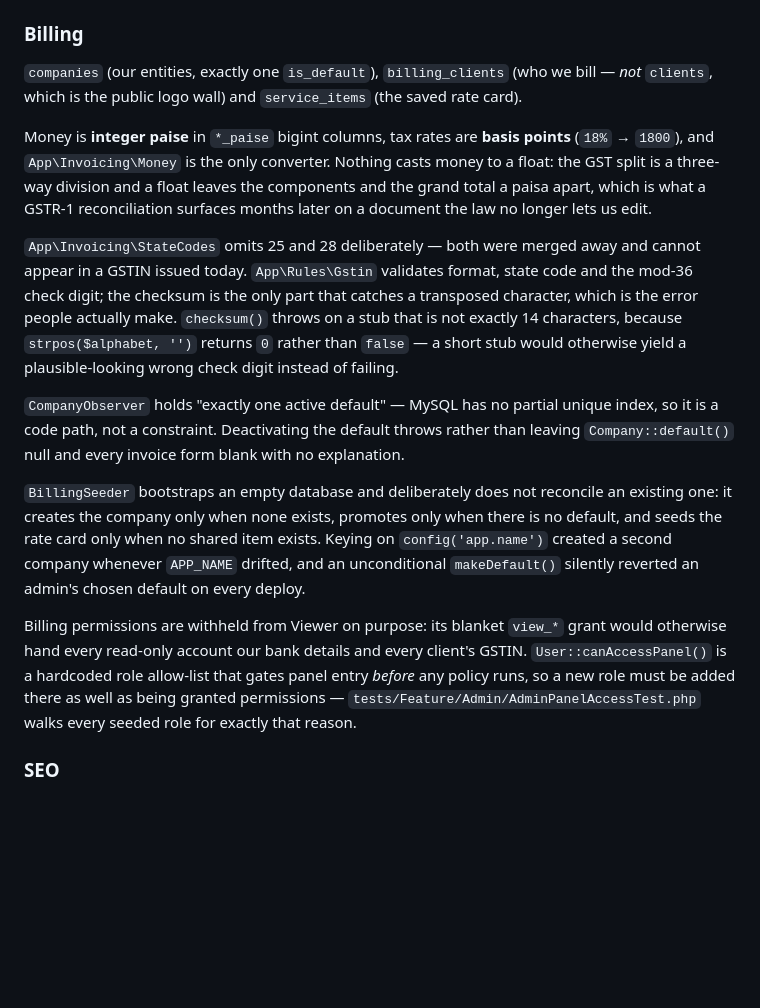
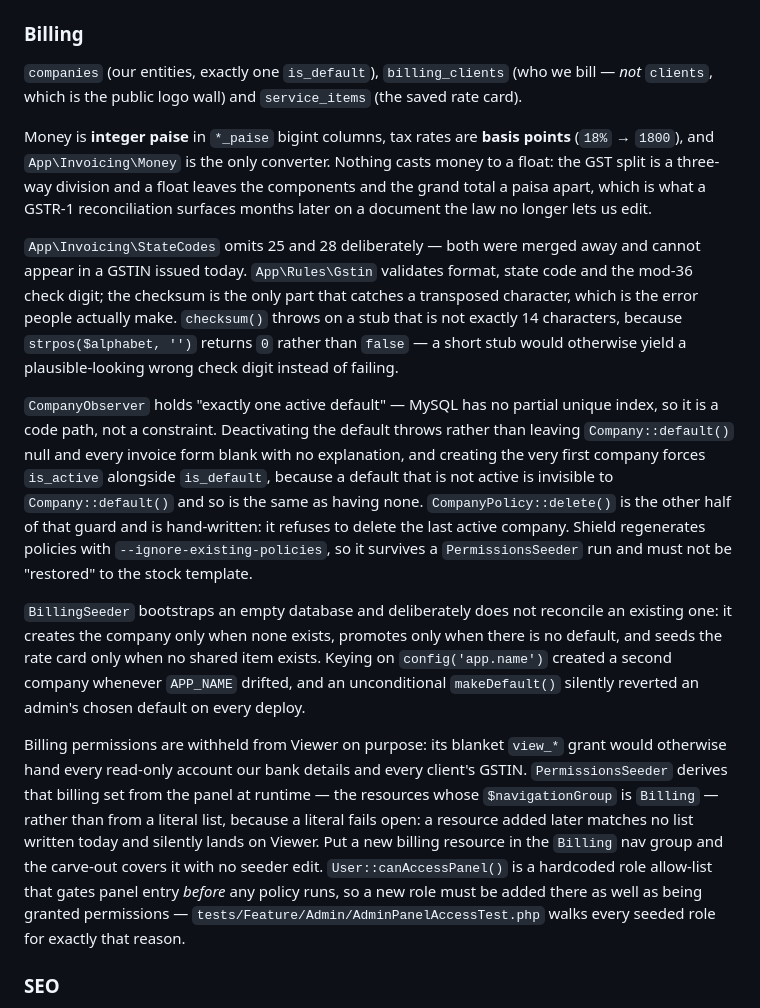
Before and after one commit to kartikxisk/thelastclicks, a Markdown page: CLAUDE.md, the part around the change. Drawn GitHub-style; blank space fills up the shorter version.

```diff
--- a/CLAUDE.md
+++ b/CLAUDE.md
@@ -66,38 +66,17 @@ Two layers stacked:
 
 ### Billing
 
-`companies` (our entities, exactly one `is_default`), `billing_clients` (who we bill — *not*
-`clients`, which is the public logo wall) and `service_items` (the saved rate card).
+`companies` (our entities, exactly one `is_default`), `billing_clients` (who we bill — *not* `clients`, which is the public logo wall) and `service_items` (the saved rate card).
 
-Money is **integer paise** in `*_paise` bigint columns, tax rates are **basis points**
-(`18%` → `1800`), and `App\Invoicing\Money` is the only converter. Nothing casts money to a
-float: the GST split is a three-way division and a float leaves the components and the grand
-total a paisa apart, which is what a GSTR-1 reconciliation surfaces months later on a
-document the law no longer lets us edit.
+Money is **integer paise** in `*_paise` bigint columns, tax rates are **basis points** (`18%` → `1800`), and `App\Invoicing\Money` is the only converter. Nothing casts money to a float: the GST split is a three-way division and a float leaves the components and the grand total a paisa apart, which is what a GSTR-1 reconciliation surfaces months later on a document the law no longer lets us edit.
 
-`App\Invoicing\StateCodes` omits 25 and 28 deliberately — both were merged away and cannot
-appear in a GSTIN issued today. `App\Rules\Gstin` validates format, state code and the
-mod-36 check digit; the checksum is the only part that catches a transposed character, which
-is the error people actually make. `checksum()` throws on a stub that is not exactly 14
-characters, because `strpos($alphabet, '')` returns `0` rather than `false` — a short stub
-would otherwise yield a plausible-looking wrong check digit instead of failing.
+`App\Invoicing\StateCodes` omits 25 and 28 deliberately — both were merged away and cannot appear in a GSTIN issued today. `App\Rules\Gstin` validates format, state code and the mod-36 check digit; the checksum is the only part that catches a transposed character, which is the error people actually make. `checksum()` throws on a stub that is not exactly 14 characters, because `strpos($alphabet, '')` returns `0` rather than `false` — a short stub would otherwise yield a plausible-looking wrong check digit instead of failing.
 
-`CompanyObserver` holds "exactly one active default" — MySQL has no partial unique index, so
-it is a code path, not a constraint. Deactivating the default throws rather than leaving
-`Company::default()` null and every invoice form blank with no explanation.
+`CompanyObserver` holds "exactly one active default" — MySQL has no partial unique index, so it is a code path, not a constraint. Deactivating the default throws rather than leaving `Company::default()` null and every invoice form blank with no explanation, and creating the very first company forces `is_active` alongside `is_default`, because a default that is not active is invisible to `Company::default()` and so is the same as having none. `CompanyPolicy::delete()` is the other half of that guard and is hand-written: it refuses to delete the last active company. Shield regenerates policies with `--ignore-existing-policies`, so it survives a `PermissionsSeeder` run and must not be "restored" to the stock template.
 
-`BillingSeeder` bootstraps an empty database and deliberately does not reconcile an existing
-one: it creates the company only when none exists, promotes only when there is no default,
-and seeds the rate card only when no shared item exists. Keying on `config('app.name')`
-created a second company whenever `APP_NAME` drifted, and an unconditional `makeDefault()`
-silently reverted an admin's chosen default on every deploy.
+`BillingSeeder` bootstraps an empty database and deliberately does not reconcile an existing one: it creates the company only when none exists, promotes only when there is no default, and seeds the rate card only when no shared item exists. Keying on `config('app.name')` created a second company whenever `APP_NAME` drifted, and an unconditional `makeDefault()` silently reverted an admin's chosen default on every deploy.
 
-Billing permissions are withheld from Viewer on purpose: its blanket `view_*` grant would
-otherwise hand every read-only account our bank details and every client's GSTIN.
-`User::canAccessPanel()` is a hardcoded role allow-list that gates panel entry *before* any
-policy runs, so a new role must be added there as well as being granted permissions —
-`tests/Feature/Admin/AdminPanelAccessTest.php` walks every seeded role for exactly that
-reason.
+Billing permissions are withheld from Viewer on purpose: its blanket `view_*` grant would otherwise hand every read-only account our bank details and every client's GSTIN. `PermissionsSeeder` derives that billing set from the panel at runtime — the resources whose `$navigationGroup` is `Billing` — rather than from a literal list, because a literal fails open: a resource added later matches no list written today and silently lands on Viewer. Put a new billing resource in the `Billing` nav group and the carve-out covers it with no seeder edit. `User::canAccessPanel()` is a hardcoded role allow-list that gates panel entry *before* any policy runs, so a new role must be added there as well as being granted permissions — `tests/Feature/Admin/AdminPanelAccessTest.php` walks every seeded role for exactly that reason.
 
 ### SEO
 
```
Also changed, not shown: 1 other file.
